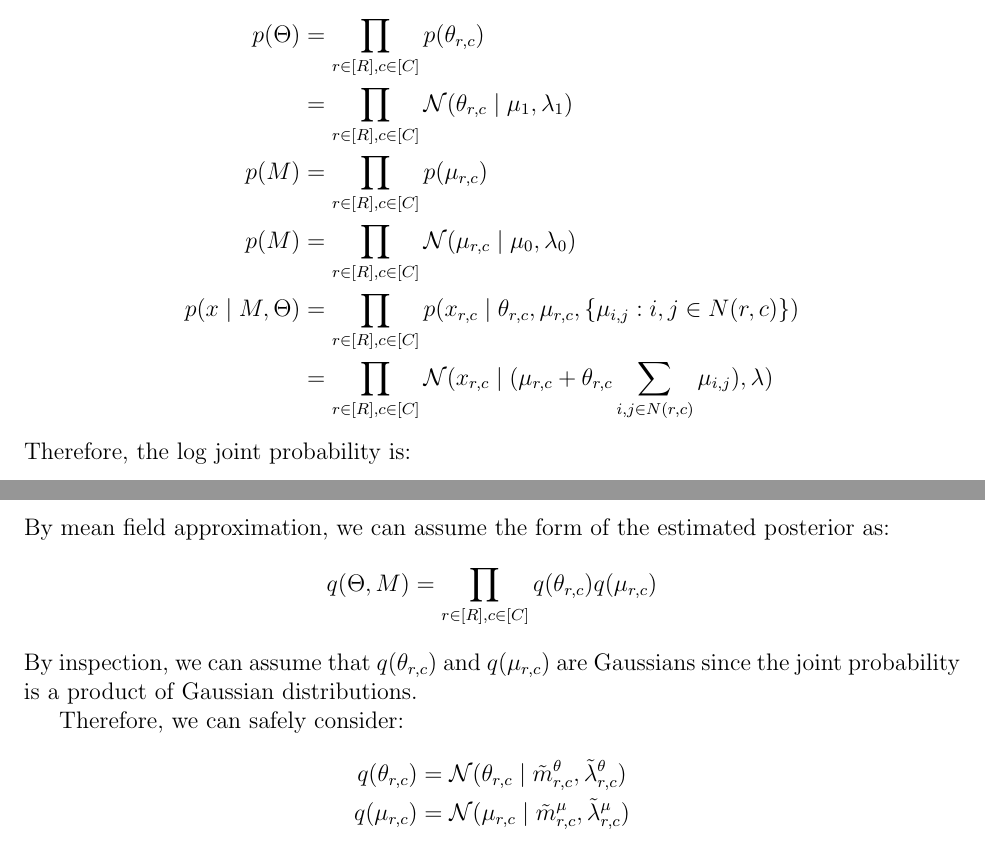
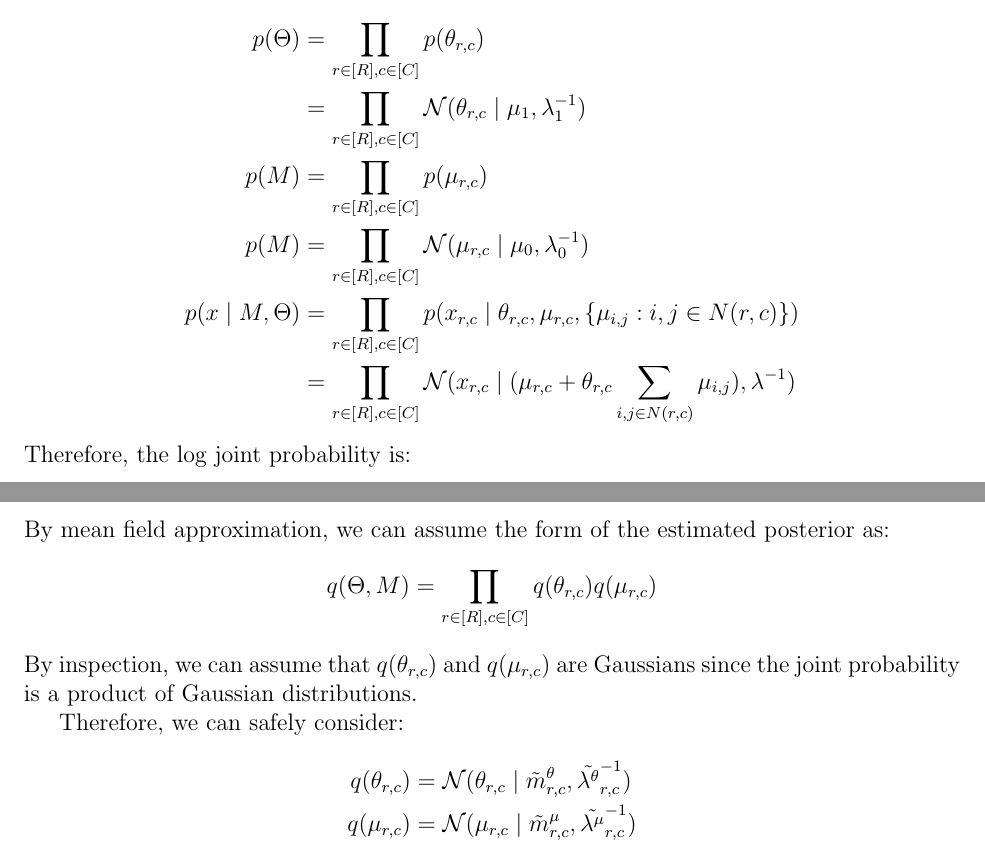
Before and after one commit to chris4540/DD2434_Advanced_ML, a LaTeX document (assign2/ChunHungLin_a2.tex): two parts of pages 1 and 2 of 2, joined at a grey line, cut so that both start at the same text. Compiled offline with pdfLaTeX.

Commit message:
Add changes to 2.9

```diff
--- a/assign2/ChunHungLin_a2.tex
+++ b/assign2/ChunHungLin_a2.tex
@@ -38,13 +38,13 @@ By the graph, we can easy write down the joint probability as:
 And each term as:
 \begin{align*}
     p(\Theta) &= \prod_{r \in [R], c\in [C]} p(\theta_{r,c}) \\
-        &= \prod_{r \in [R], c\in [C]} \mathcal{N}(\theta_{r,c}\mid \mu_{1}, \lambda_{1}) \\
+        &= \prod_{r \in [R], c\in [C]} \mathcal{N}(\theta_{r,c}\mid \mu_{1}, \lambda_{1}^{-1}) \\
     p(M) &= \prod_{r \in [R], c\in [C]} p(\mu_{r,c}) \\
-    p(M) &= \prod_{r \in [R], c\in [C]} \mathcal{N}(\mu_{r,c}\mid \mu_{0}, \lambda_{0}) \\
+    p(M) &= \prod_{r \in [R], c\in [C]} \mathcal{N}(\mu_{r,c}\mid \mu_{0}, \lambda_{0}^{-1}) \\
     p(x \mid M, \Theta) &= \prod_{r \in [R], c\in [C]}
                 p(x_{r,c}\mid \theta_{r,c}, \mu_{r,c}, \{\mu_{i,j}: i, j \in N(r,c)\})\\
         &= \prod_{r \in [R], c\in [C]} \mathcal{N}(x_{r,c} \mid
-            (\mu_{r,c} + \theta_{r,c}\sum_{i,j \in N(r,c)}\mu_{i,j}), \lambda)
+            (\mu_{r,c} + \theta_{r,c}\sum_{i,j \in N(r,c)}\mu_{i,j}), \lambda^{-1})
 \end{align*}
 Therefore, the log joint probability is:
 \begin{align*}
@@ -71,9 +71,9 @@ since the joint probability is a product of Gaussian distributions.
 Therefore, we can safely consider:
 \begin{align*}
     q(\theta_{r,c}) &= \mathcal{N}(\theta_{r,c}
-                \mid \tilde{m}^{\theta}_{r,c}, \tilde{\lambda}^{\theta}_{r,c}) \\
+                \mid \tilde{m}^{\theta}_{r,c}, \tilde{\lambda^{\theta}}^{-1}_{r,c}) \\
     q(\mu_{r,c}) &= \mathcal{N}(\mu_{r,c}
-                \mid \tilde{m}^{\mu}_{r,c}, \tilde{\lambda}^{\mu}_{r,c})
+                \mid \tilde{m}^{\mu}_{r,c}, \tilde{\lambda^{\mu}}^{-1}_{r,c})
 \end{align*}
 \end{problem}
 
```
Also changed, not shown: assign2/ChunHungLin_a2.tex (6 more changed lines).
